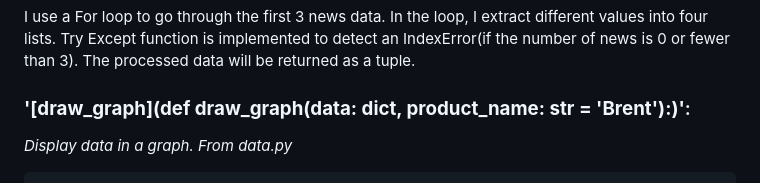
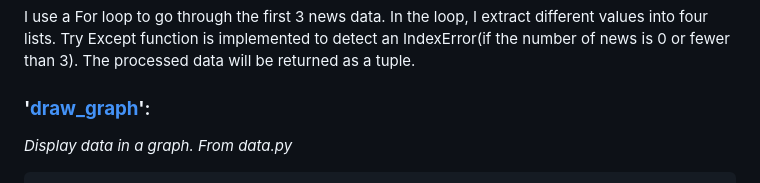
Before and after one commit to Alyssajin/cs5001FinalProject, a Markdown page: README.md, the part around the change. GitHub-like rendering.

````diff
--- a/README.md
+++ b/README.md
@@ -139,7 +139,7 @@ def process_news(data: dict) -> tuple or str:
 ```
 I use a For loop to go through the first 3 news data. In the loop, I extract different values into four lists. Try Except function is implemented to detect an IndexError(if the number of news is 0 or fewer than 3). The processed data will be returned as a tuple.
 
-### **'[draw_graph](def draw_graph(data: dict, product_name: str = 'Brent'):)'**:
+### **'[draw_graph](django_project/oil/data.py#84)'**:
 _Display data in a graph. From data.py_
 
 ```python
````
